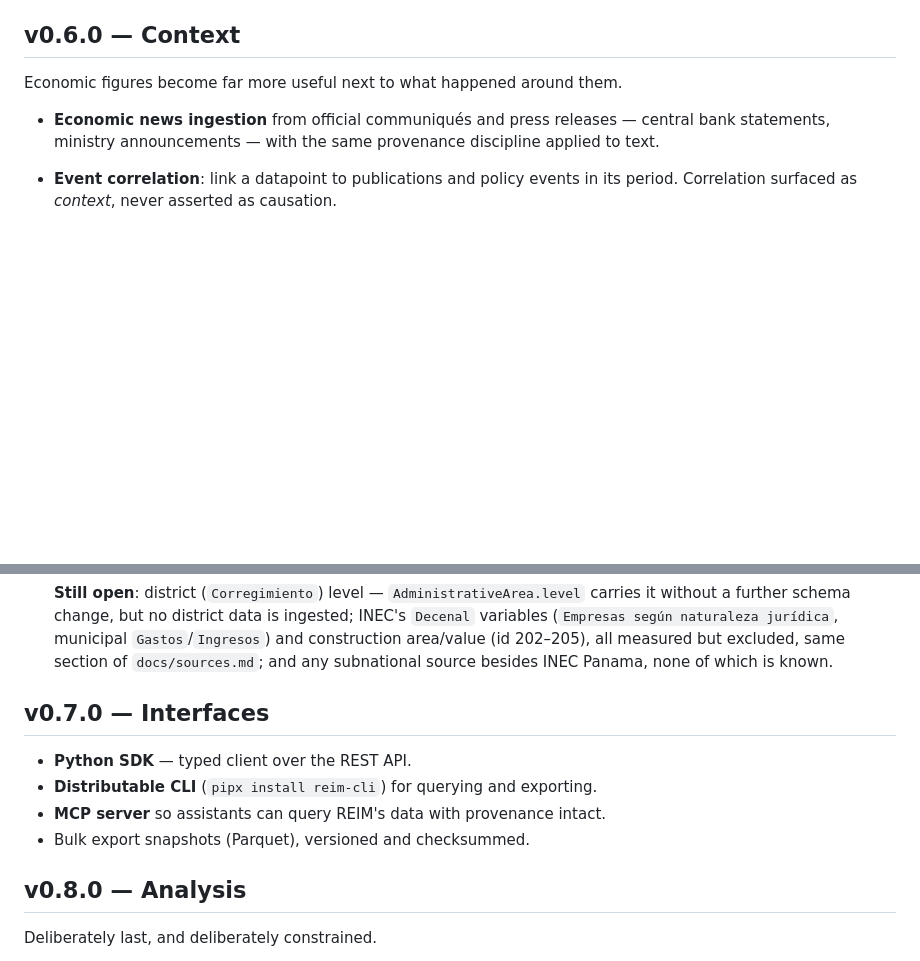
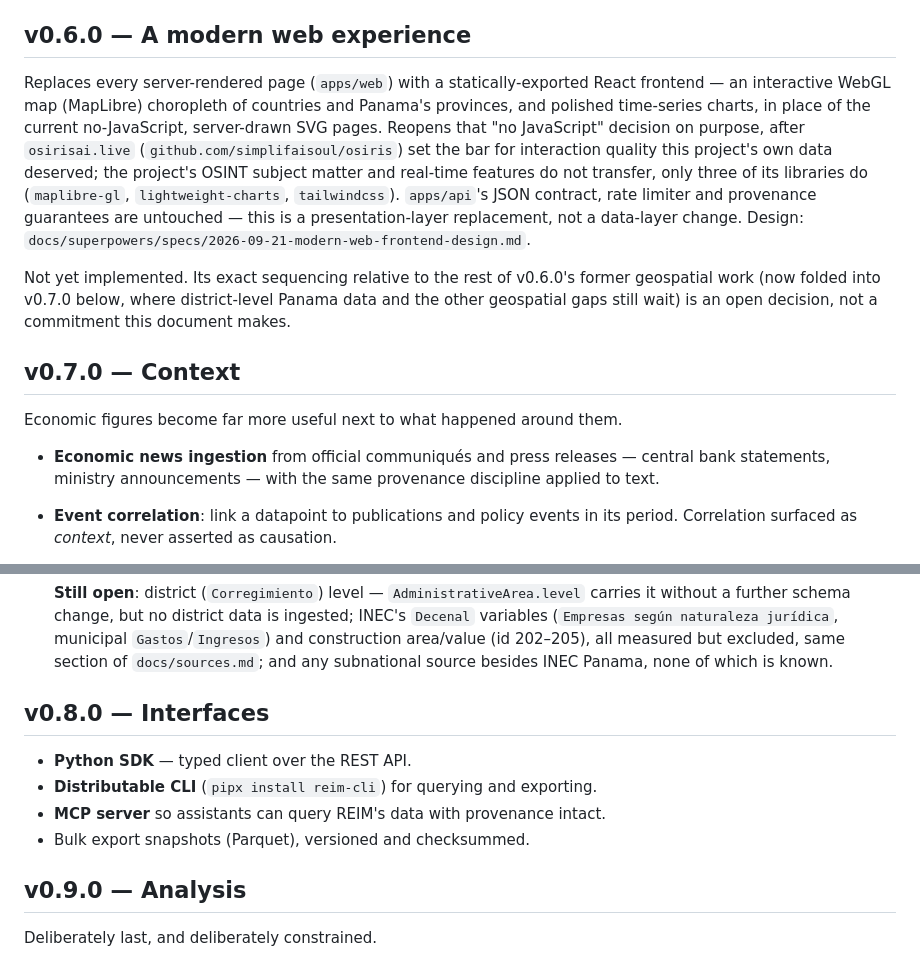
Before and after one commit to RobBravo/reim, a Markdown page: ROADMAP.md, 2 parts joined by grey strips. Rendered like a GitHub page; blank space fills up the shorter version.

Commit message:
docs: register the modern web frontend on the roadmap
Inserts it as v0.6.0, between Operations and the geospatial/context
work (renumbered v0.7.0-v0.9.0) — a presentation-layer replacement, not
new data breadth, but substantial enough to warrant its own phase
rather than a bullet inside the already-fully-shipped v0.4.0. Points at
the approved design. Its priority relative to continuing v0.7.0's
geospatial gaps is explicitly left open, not decided here.

Co-Authored-By: Claude Sonnet 5 <noreply@anthropic.com>

```diff
--- a/ROADMAP.md
+++ b/ROADMAP.md
@@ -403,7 +403,26 @@ and the tenth — the national central banks — has its first country.
   not bytes, so `/api/v1/observations/export.csv`'s row cap is a separate
   concern the guide states plainly.
 
-## v0.6.0 — Context
+## v0.6.0 — A modern web experience
+
+Replaces every server-rendered page (`apps/web`) with a statically-exported
+React frontend — an interactive WebGL map (MapLibre) choropleth of countries
+and Panama's provinces, and polished time-series charts, in place of the
+current no-JavaScript, server-drawn SVG pages. Reopens that "no JavaScript"
+decision on purpose, after `osirisai.live` (`github.com/simplifaisoul/osiris`)
+set the bar for interaction quality this project's own data deserved; the
+project's OSINT subject matter and real-time features do not transfer, only
+three of its libraries do (`maplibre-gl`, `lightweight-charts`,
+`tailwindcss`). `apps/api`'s JSON contract, rate limiter and provenance
+guarantees are untouched — this is a presentation-layer replacement, not a
+data-layer change. Design: `docs/superpowers/specs/2026-09-21-modern-web-frontend-design.md`.
+
+Not yet implemented. Its exact sequencing relative to the rest of v0.6.0's
+former geospatial work (now folded into v0.7.0 below, where district-level
+Panama data and the other geospatial gaps still wait) is an open decision,
+not a commitment this document makes.
+
+## v0.7.0 — Context
 
 Economic figures become far more useful next to what happened around them.
 
@@ -435,14 +454,14 @@ Economic figures become far more useful next to what happened around them.
   all measured but excluded, same section of `docs/sources.md`; and any
   subnational source besides INEC Panama, none of which is known.
 
-## v0.7.0 — Interfaces
+## v0.8.0 — Interfaces
 
 - **Python SDK** — typed client over the REST API.
 - **Distributable CLI** (`pipx install reim-cli`) for querying and exporting.
 - **MCP server** so assistants can query REIM's data with provenance intact.
 - Bulk export snapshots (Parquet), versioned and checksummed.
 
-## v0.8.0 — Analysis
+## v0.9.0 — Analysis
 
 Deliberately last, and deliberately constrained.
 
```
